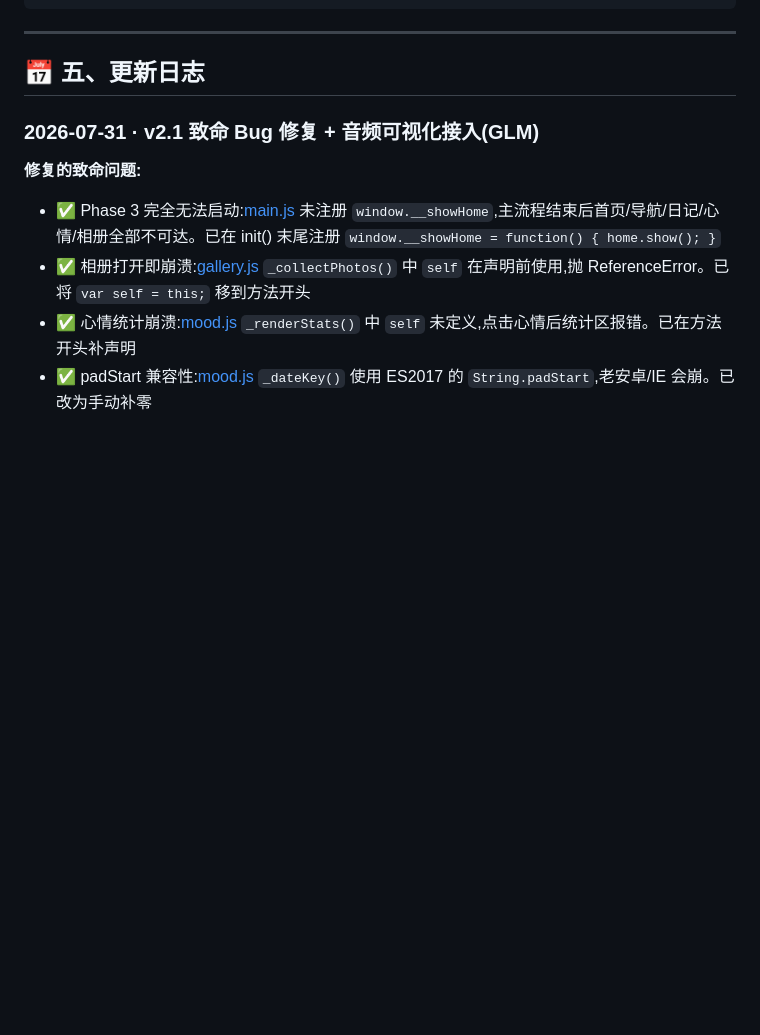
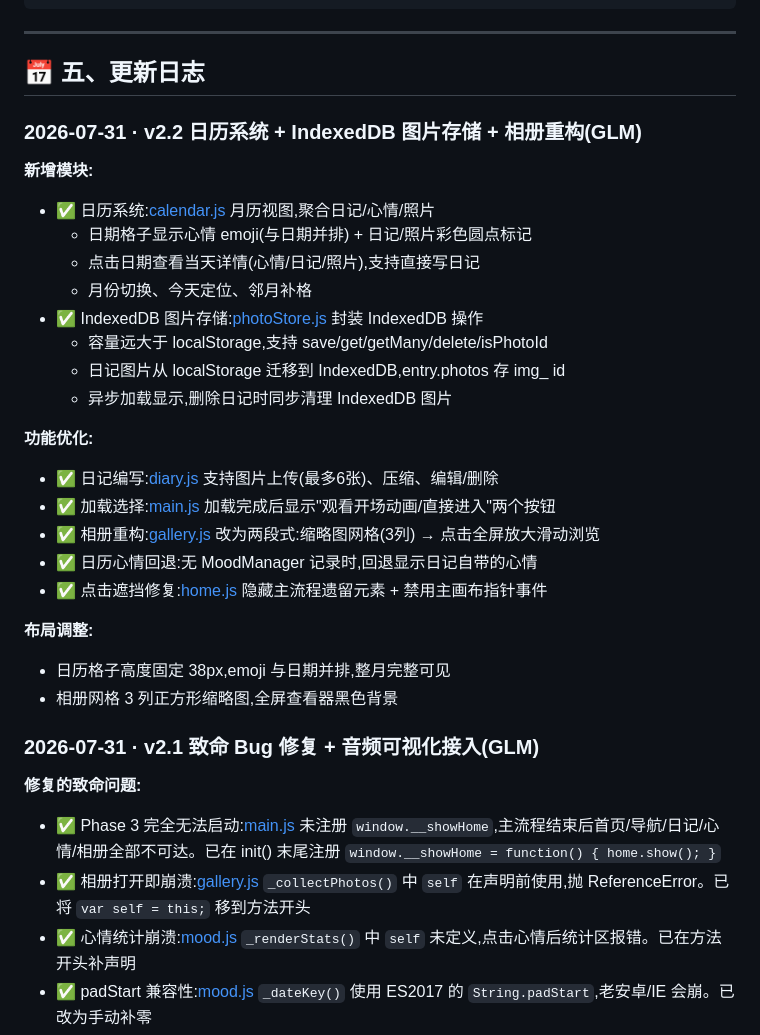
Before and after one commit to QinJackson/our-story, a Markdown page: PROJECT_LOG.md, the part around the change. GitHub-like rendering; blank space fills up the shorter version.

Commit message:
docs: add v2.2 changelog (calendar, IndexedDB, gallery refactor)

```diff
--- a/PROJECT_LOG.md
+++ b/PROJECT_LOG.md
@@ -109,6 +109,29 @@ git push origin main
 ---
 
 ## 📅 五、更新日志
+
+### 2026-07-31 · v2.2 日历系统 + IndexedDB 图片存储 + 相册重构(GLM)
+
+**新增模块:**
+- ✅ 日历系统:[calendar.js](file:///js/calendar.js) 月历视图,聚合日记/心情/照片
+  - 日期格子显示心情 emoji(与日期并排) + 日记/照片彩色圆点标记
+  - 点击日期查看当天详情(心情/日记/照片),支持直接写日记
+  - 月份切换、今天定位、邻月补格
+- ✅ IndexedDB 图片存储:[photoStore.js](file:///js/photoStore.js) 封装 IndexedDB 操作
+  - 容量远大于 localStorage,支持 save/get/getMany/delete/isPhotoId
+  - 日记图片从 localStorage 迁移到 IndexedDB,entry.photos 存 img_ id
+  - 异步加载显示,删除日记时同步清理 IndexedDB 图片
+
+**功能优化:**
+- ✅ 日记编写:[diary.js](file:///js/diary.js) 支持图片上传(最多6张)、压缩、编辑/删除
+- ✅ 加载选择:[main.js](file:///js/main.js) 加载完成后显示"观看开场动画/直接进入"两个按钮
+- ✅ 相册重构:[gallery.js](file:///js/gallery.js) 改为两段式:缩略图网格(3列) → 点击全屏放大滑动浏览
+- ✅ 日历心情回退:无 MoodManager 记录时,回退显示日记自带的心情
+- ✅ 点击遮挡修复:[home.js](file:///js/home.js) 隐藏主流程遗留元素 + 禁用主画布指针事件
+
+**布局调整:**
+- 日历格子高度固定 38px,emoji 与日期并排,整月完整可见
+- 相册网格 3 列正方形缩略图,全屏查看器黑色背景
 
 ### 2026-07-31 · v2.1 致命 Bug 修复 + 音频可视化接入(GLM)
 
```
